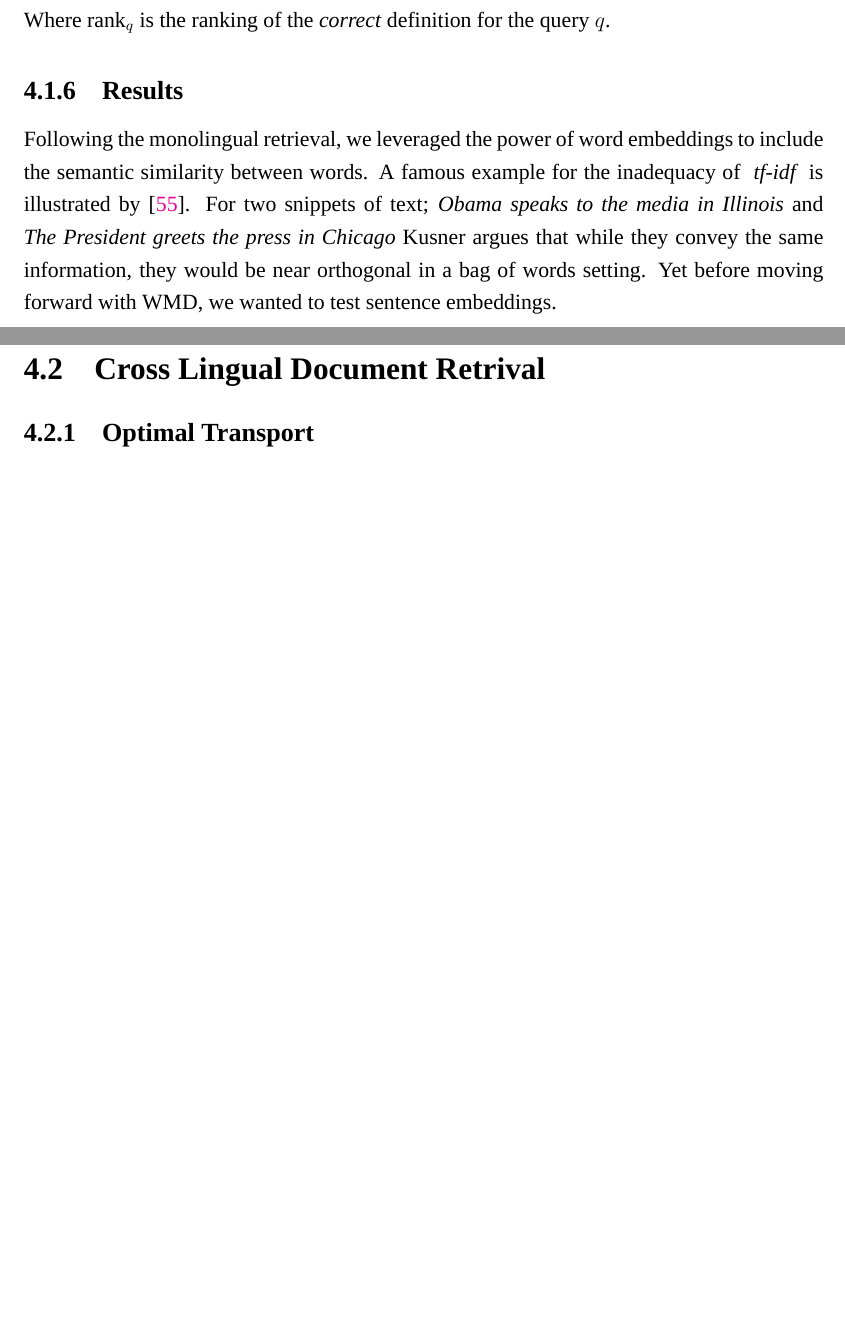
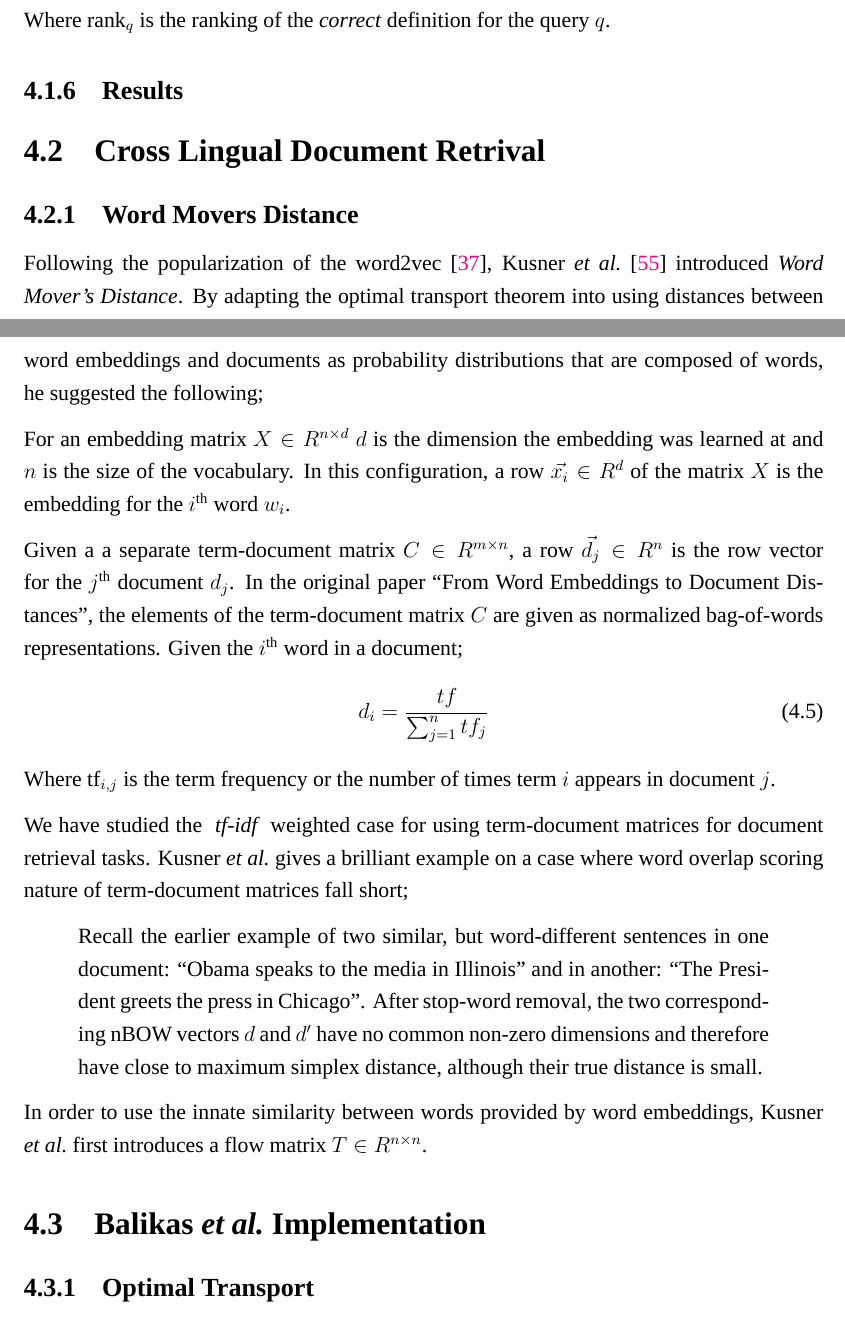
Before and after one commit to yigitsever/Thesis, a LaTeX thesis (main.tex, which reads Chapters/Chapter4.tex): two parts of pages 41 and 43 of 58, joined at a grey line, cut so that both start at the same text, the shorter picture padded with empty space. Compiled offline with XeLaTeX; a missing font is replaced by an installed copy or a similar font.

Commit message:
Rough draft to continue after sleep

```diff
--- a/Chapters/Chapter4.tex
+++ b/Chapters/Chapter4.tex
@@ -190,13 +192,46 @@ Where rank$_q$ is the ranking of the \emph{correct} definition for the query $q$
     \label{tab:monolingual_tfidf}
 \end{table}
 
-Following the monolingual retrieval, we leveraged the power of word embeddings to include the semantic similarity between words.
-A famous example for the inadequacy of \tfidf{} is illustrated by~\cite{kusner_word_2015}.
-For two snippets of text; \emph{Obama speaks to the media in Illinois} and \emph{The President greets the press in Chicago} Kusner argues that while they convey the same information, they would be near orthogonal in a bag of words setting.
-Yet before moving forward with WMD, we wanted to test sentence embeddings.
+% temporary
+% Following the monolingual retrieval, we leveraged the power of word embeddings to include the semantic similarity between words.
+% A famous example for the inadequacy of \tfidf{} is illustrated by~\cite{kusner_word_2015}.
+% For two snippets of text; \emph{Obama speaks to the media in Illinois} and \emph{The President greets the press in Chicago} Kusner argues that while they convey the same information, they would be near orthogonal in a bag of words setting.
+% Yet before moving forward with WMD, we wanted to test sentence embeddings.
 
 \section{Cross Lingual Document Retrival}%
 \label{sec:cross_lingual_document_retrival}
+
+\subsection{Word Movers Distance}%
+\label{sub:word_movers_distance}
+
+% ROUGH DRAFT
+Following the popularization of the word2vec~\cite{mikolov_distributed_2013}, \textcite{kusner_word_2015} introduced \emph{Word Mover's Distance}.
+By adapting the optimal transport theorem into using distances between word embeddings and documents as probability distributions that are composed of words, he suggested the following;
+
+For an embedding matrix $X \in R^{n \times d}$ $d$ is the dimension the embedding was learned at and $n$ is the size of the vocabulary.
+% TODO paper is d times n, I always worked with n times d (rows are word embeddings), is that a problem?
+In this configuration, a row $\vec{x_i} \in R^d$ of the matrix $X$ is the embedding for the $i^{\text{th}}$ word $w_i$.
+% TODO we have a nth package use it
+
+Given a a separate term-document matrix $C \in R^{m \times n}$, a row $\vec{d_j} \in R^n$ is the row vector for the $j^{\text{th}}$ document $d_j$.
+In the original paper \citetitle{kusner_word_2015}, the elements of the term-document matrix $C$ are given as normalized bag-of-words representations.
+Given the $i^{\text{th}}$ word in a document;
+\begin{equation}
+    d_i = \frac{tf_{}}{\sum_{j = 1}^{n}tf_{j}}
+\end{equation}
+Where tf$_{i,j}$ is the term frequency or the number of times term $i$ appears in document $j$.
+
+We have studied the \tfidf{} weighted case for using term-document matrices for document retrieval tasks.
+\citeauthor{kusner_word_2015} gives a brilliant example on a case where word overlap scoring nature of term-document matrices fall short;
+\begin{displayquote}
+    Recall the earlier example of two similar, but word-different sentences in one document: \enquote{Obama speaks to the media in Illinois} and in another: \enquote{The President greets the press in Chicago}. After stop-word removal, the two corresponding nBOW vectors \textbf{$d$} and \textbf{$d'$} have no common non-zero dimensions and therefore have close to maximum simplex distance, although their true distance is small.
+\end{displayquote}
+In order to use the innate similarity between words provided by word embeddings, \citeauthor{kusner_word_2015} first introduces a flow matrix $T \in R^{n \times n}$.
+
+\section{\citeauthor{balikas_cross-lingual_2018} Implementation}%
+\label{sec:balikas_cross-lingual_2018_implementation}
+
+
 
 \subsection{Optimal Transport}%
 \label{sub:optimal_transport}
--- a/main.tex
+++ b/main.tex
@@ -53,6 +53,7 @@ consistentlayout, % Uncomment to change the layout of the declaration, abstract
 \newcommand{\varB}[1]{{\operatorname{\mathit{#1}}}}
 \newcommand{\tfidf}{\ $\varB{tf-idf}$\ }
 
+\usepackage[super]{nth} % 1st 2nd 3rd 4th ...
 \usepackage{booktabs}   % beautiful tables
 \usepackage{tabulary}
 \usepackage{multirow}
```
Also changed, not shown: TODO.txt (+15 -13 lines), main.pdf, Chapters/Chapter4.tex (4 more changed lines), 1 other file.
